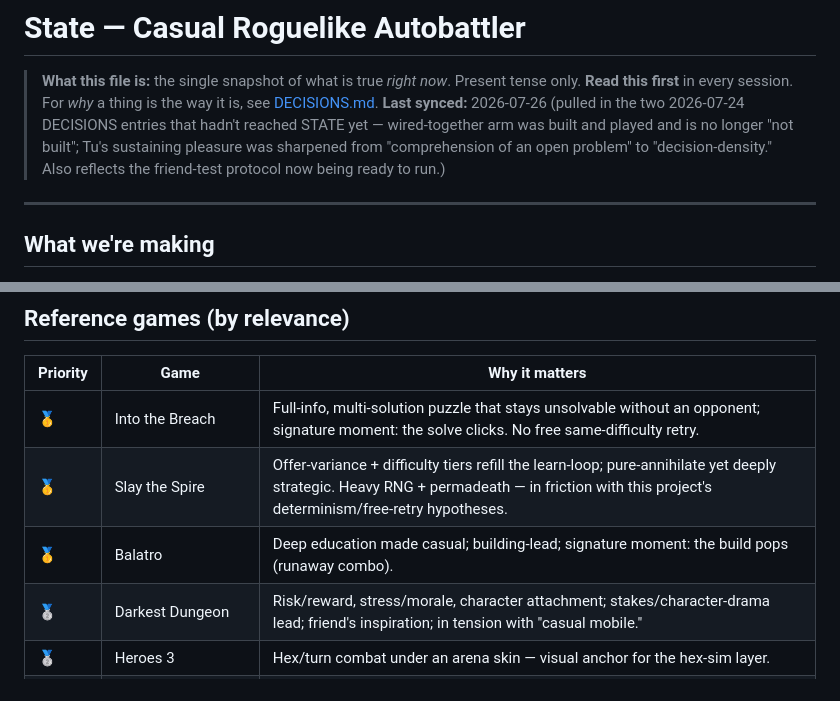
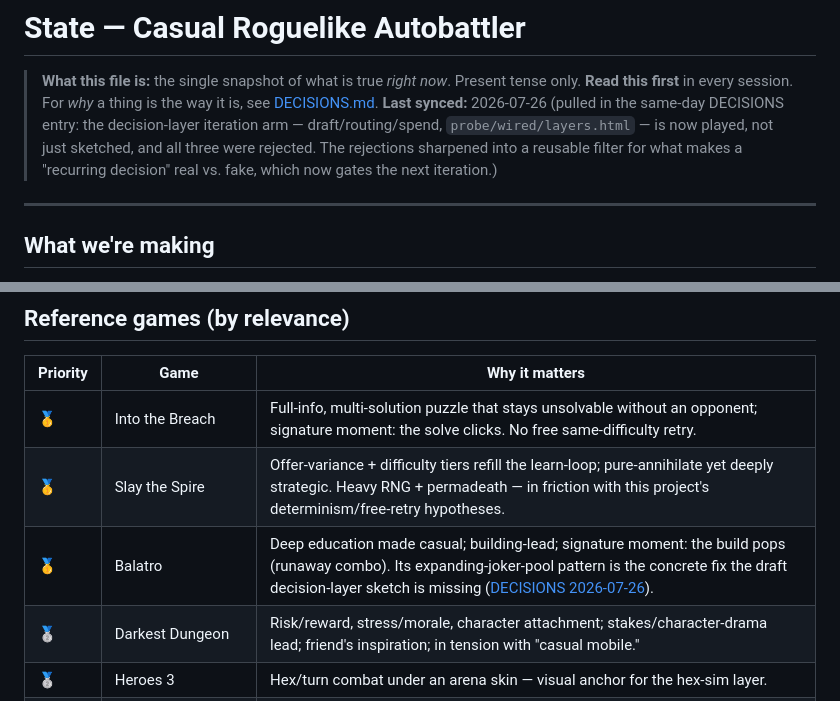
Before and after one commit to tbpz/casual_autobattler, a Markdown page: STATE.md, 2 parts joined by grey strips. Rendered like a GitHub page.

```diff
--- a/STATE.md
+++ b/STATE.md
@@ -2,7 +2,7 @@
 
 > **What this file is:** the single snapshot of what is true *right now*. Present tense only.
 > **Read this first** in every session. For *why* a thing is the way it is, see [DECISIONS.md](DECISIONS.md).
-> **Last synced:** 2026-07-26 (pulled in the two 2026-07-24 DECISIONS entries that hadn't reached STATE yet — wired-together arm was built and played and is no longer "not built"; Tu's sustaining pleasure was sharpened from "comprehension of an open problem" to "decision-density." Also reflects the friend-test protocol now being ready to run.)
+> **Last synced:** 2026-07-26 (pulled in the same-day DECISIONS entry: the decision-layer iteration arm — draft/routing/spend, `probe/wired/layers.html` — is now played, not just sketched, and all three were rejected. The rejections sharpened into a reusable filter for what makes a "recurring decision" real vs. fake, which now gates the next iteration.)
 
 ---
 
@@ -95,7 +95,7 @@ Demoted 2026-07-18 from "Settled — do not re-litigate": none were verified by
 |---|---|---|
 | 🥇 | Into the Breach | Full-info, multi-solution puzzle that stays unsolvable without an opponent; signature moment: the solve clicks. No free same-difficulty retry. |
 | 🥇 | Slay the Spire | Offer-variance + difficulty tiers refill the learn-loop; pure-annihilate yet deeply strategic. Heavy RNG + permadeath — in friction with this project's determinism/free-retry hypotheses. |
-| 🥇 | Balatro | Deep education made casual; building-lead; signature moment: the build pops (runaway combo). |
+| 🥇 | Balatro | Deep education made casual; building-lead; signature moment: the build pops (runaway combo). Its expanding-joker-pool pattern is the concrete fix the draft decision-layer sketch is missing ([DECISIONS 2026-07-26](DECISIONS.md)). |
 | 🥈 | Darkest Dungeon | Risk/reward, stress/morale, character attachment; stakes/character-drama lead; friend's inspiration; in tension with "casual mobile." |
 | 🥈 | Heroes 3 | Hex/turn combat under an arena skin — visual anchor for the hex-sim layer. |
 | 🥈 | TFT | On-board placement, hex-to-hex motion for the MOBA-render skin; friend's inspiration (building/synergy). |
```
Also changed, not shown: other parts of STATE.md (+5 -5 lines), DECISIONS.md (+6 -0 lines).
